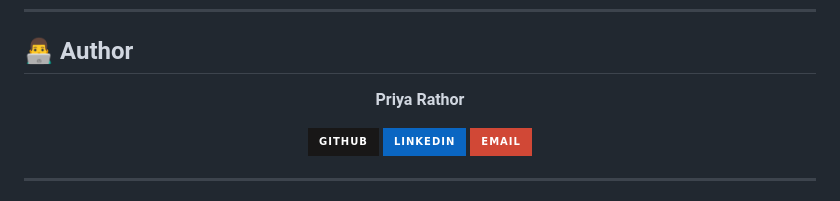
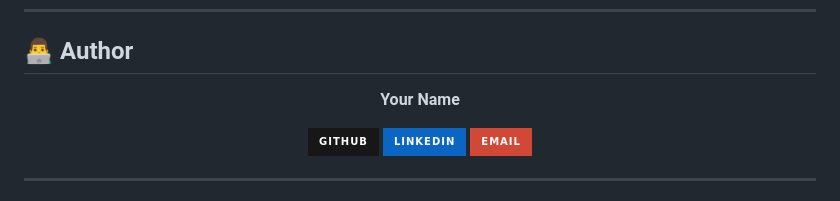
Before and after one commit to Priya-Rathor/BookRecommenderSystem, a Markdown page: README.md, the part around the change. GitHub-like rendering; badges without logos.

```diff
--- a/README.md
+++ b/README.md
@@ -239,7 +239,7 @@ This project is licensed under the **MIT License** - see the [LICENSE](LICENSE)
 
 <div align="center">
 
-**Priya Rathor**
+**Your Name**
 
 [![GitHub](https://img.shields.io/badge/GitHub-181717?style=for-the-badge&logo=github&logoColor=white)](https://github.com/yourusername)
 [![LinkedIn](https://img.shields.io/badge/LinkedIn-0A66C2?style=for-the-badge&logo=linkedin&logoColor=white)](https://linkedin.com/in/yourusername)
```
